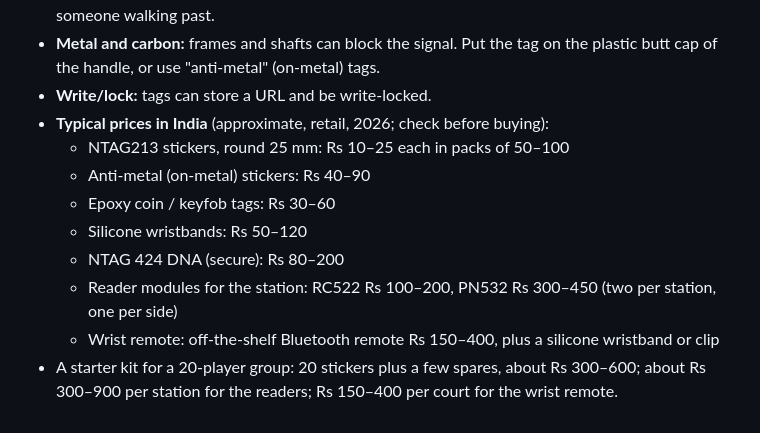
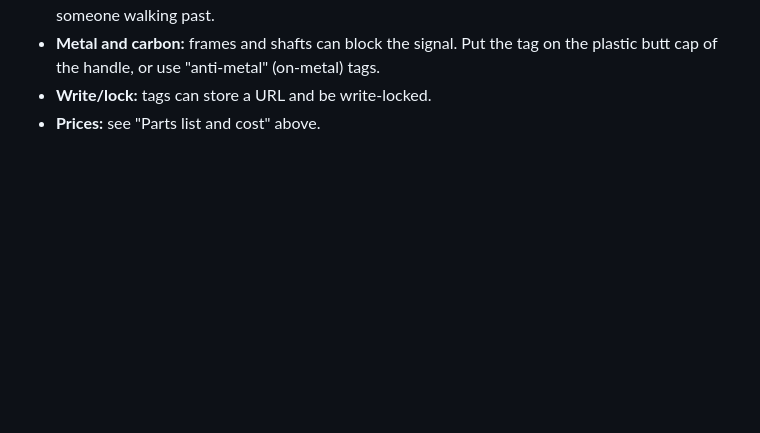
Before and after one commit to tharunjd-VS/tonament, a Markdown page: docs/plans/clicker-nfc.md, the part around one of its changes. Rendered like a GitHub page; blank space fills up the shorter version.

```diff
--- a/docs/plans/clicker-nfc.md
+++ b/docs/plans/clicker-nfc.md
@@ -105,16 +180,4 @@ today). Connection: open question — Wi-Fi, 4G, or Bluetooth to a phone.
 - **Metal and carbon:** frames and shafts can block the signal. Put the tag on
   the plastic butt cap of the handle, or use "anti-metal" (on-metal) tags.
 - **Write/lock:** tags can store a URL and be write-locked.
-- **Typical prices in India** (approximate, retail, 2026; check before buying):
-  - NTAG213 stickers, round 25 mm: Rs 10–25 each in packs of 50–100
-  - Anti-metal (on-metal) stickers: Rs 40–90
-  - Epoxy coin / keyfob tags: Rs 30–60
-  - Silicone wristbands: Rs 50–120
-  - NTAG 424 DNA (secure): Rs 80–200
-  - Reader modules for the station: RC522 Rs 100–200, PN532 Rs 300–450
-    (two per station, one per side)
-  - Wrist remote: off-the-shelf Bluetooth remote Rs 150–400, plus a
-    silicone wristband or clip
-- A starter kit for a 20-player group: 20 stickers plus a few spares, about
-  Rs 300–600; about Rs 300–900 per station for the readers; Rs 150–400 per
-  court for the wrist remote.
+- **Prices:** see "Parts list and cost" above.
```
Also changed, not shown: other parts of docs/plans/clicker-nfc.md (+75 -0 lines).
